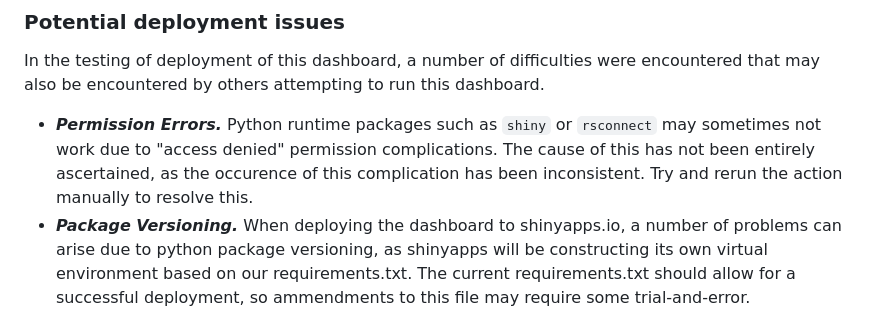
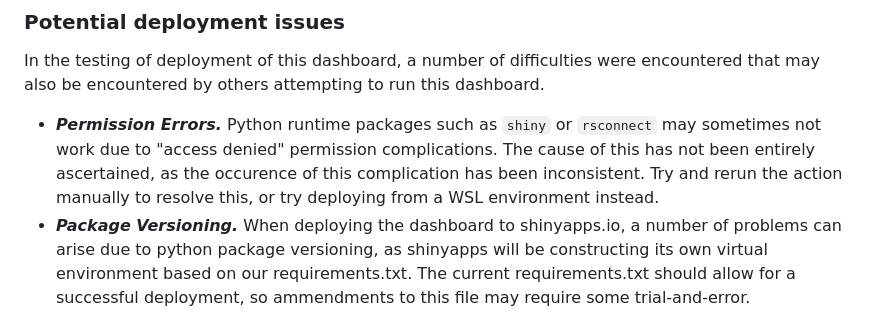
Before and after one commit to EECA-NZ/eeud-dashboard, a Markdown page: readme.md, the part around the change. GitHub-like rendering.

Commit message:
test redeployment

```diff
--- a/readme.md
+++ b/readme.md
@@ -63,7 +63,7 @@ Important note: Please suffix this application name with `_dev` to ensure it can
 
 In the testing of deployment of this dashboard, a number of difficulties were encountered that may also be encountered by others attempting to run this dashboard.
 
--  **_Permission Errors._** Python runtime packages such as `shiny` or `rsconnect` may sometimes not work due to "access denied" permission complications. The cause of this has not been entirely ascertained, as the occurence of this complication has been inconsistent. Try and rerun the action manually to resolve this.
+-  **_Permission Errors._** Python runtime packages such as `shiny` or `rsconnect` may sometimes not work due to "access denied" permission complications. The cause of this has not been entirely ascertained, as the occurence of this complication has been inconsistent. Try and rerun the action manually to resolve this, or try deploying from a WSL environment instead.
 -  **_Package Versioning._** When deploying the dashboard to shinyapps.io, a number of problems can arise due to python package versioning, as shinyapps will be constructing its own virtual environment based on our requirements.txt. The current requirements.txt should allow for a successful deployment, so ammendments to this file may require some trial-and-error.
    -  Initially `pip freeze` was used to create the requirements.txt, however this created problems for shinyapps' virtual environment. After removing version restrictions from the list of packages as initially included by freezing proved more successful, however shinyapps's environment defaulted to installing a few packages with older versions than was required by the dashboard (notably the `shiny` and `shinywidgets` packages). Ensuring that these necessary packages use the latest version from GitHub allows for a successful deployment.
    -  A shortlist of necessary packages have been marked as "Dash Packages" within releases.txt, these are required for dashboards to deploy and operate properly. When making a new dashboard, copy these over to the new dashboard's requirements file. The remainder are marked as "Data Packages", which are requirements specific to this dashboard. In general, these will be the packages for the modules that are expressly imported within the dashboard's qmd file, excluding those that are built-in to Python, or those already covered by the Dash Packages group.
```
